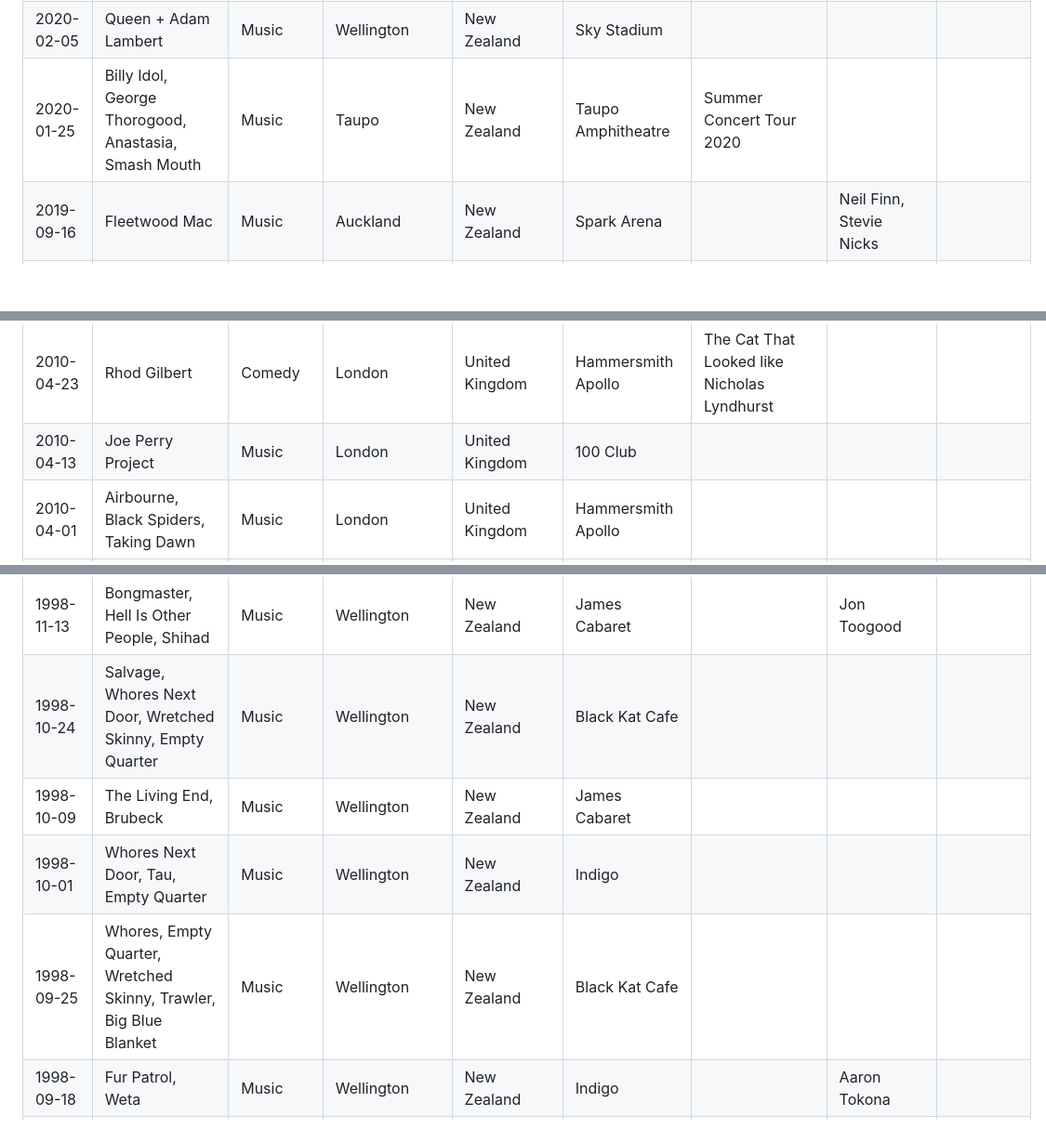
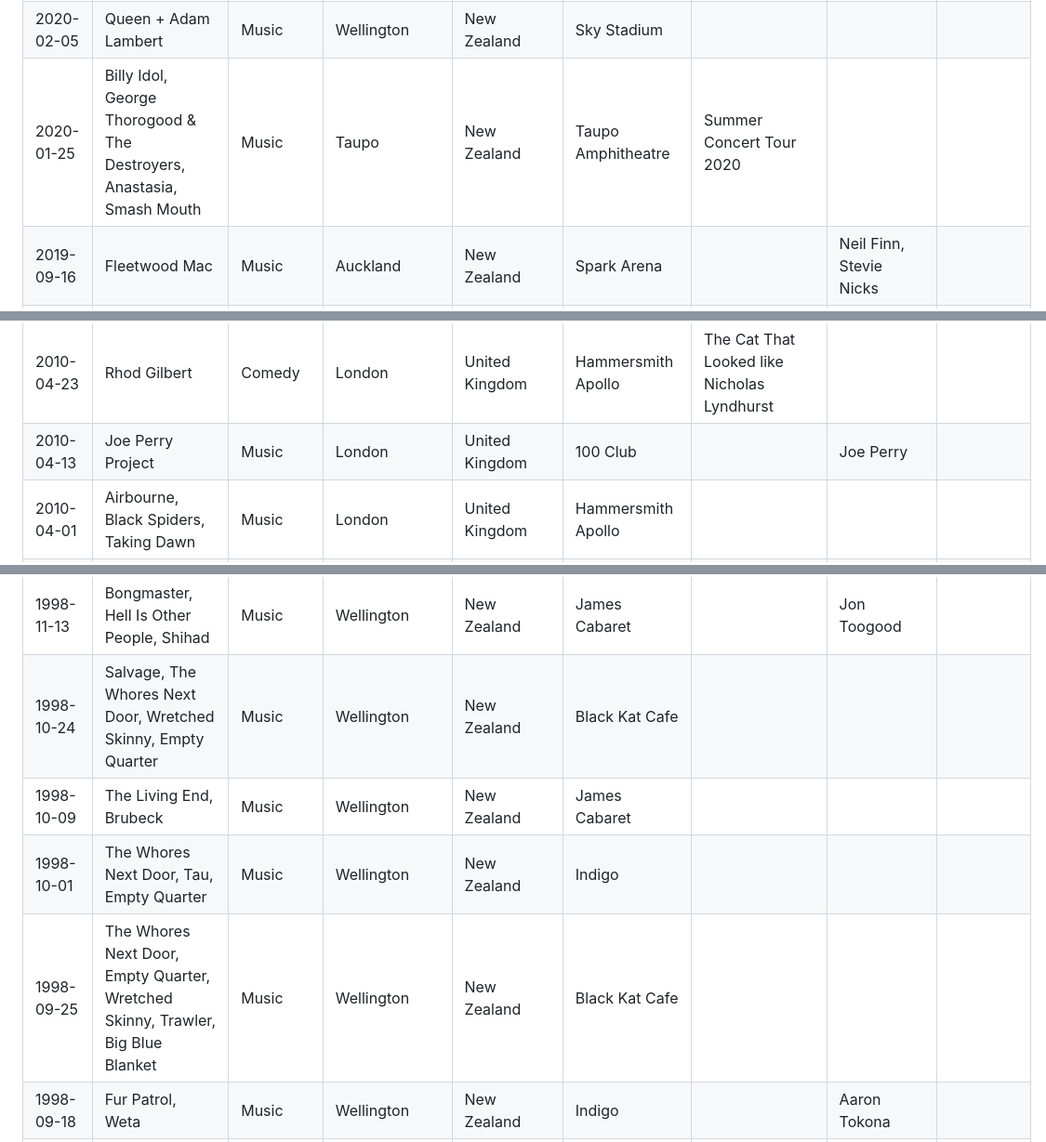
Before and after one commit to adrianparker/adrianparker.github.io, a Markdown page: content/GigTracker/gig-history.md, 3 parts joined by grey strips. Shown at 93% size. Rendered like a GitHub page; blank space fills up the shorter version.

```diff
--- a/content/GigTracker/gig-history.md
+++ b/content/GigTracker/gig-history.md
@@ -59,7 +59,7 @@ Data has been manually improved, validated and some gigs identified in gigs-miss
 | 2020-03-07 | Beastwars, Uncle Acid and the Deadbeats, Witchskull, Earth Tongue | Music | Upper Hutt | New Zealand | Panhead Brewery | Obey the Riff | | |
 | 2020-02-23 | NZ Symphony Orchestra | Orchestra | Wellington | New Zealand | Michael Fowler Centre | Glass / Richter / Jarvi | | |
 | 2020-02-05 | Queen + Adam Lambert | Music | Wellington | New Zealand | Sky Stadium | | | |
-| 2020-01-25 | Billy Idol, George Thorogood, Anastasia, Smash Mouth | Music | Taupo | New Zealand | Taupo Amphitheatre | Summer Concert Tour 2020 | | |
+| 2020-01-25 | Billy Idol, George Thorogood & The Destroyers, Anastasia, Smash Mouth | Music | Taupo | New Zealand | Taupo Amphitheatre | Summer Concert Tour 2020 | | |
 | 2019-09-16 | Fleetwood Mac | Music | Auckland | New Zealand | Spark Arena | | Neil Finn, Stevie Nicks | |
 | 2019-07-24 | Hilltop Hoods, Jordan Lee | Music | Auckland | New Zealand | The Studio | | | |
 | 2019-06-08 | Hollie Smith | Music | Wellington | New Zealand | The Thistle Inn | | | |
@@ -238,7 +238,7 @@ Data has been manually improved, validated and some gigs identified in gigs-miss
 | 2010-05-04 | Belinda Carlisle | Music | London | United Kingdom | Jazz Cafe | | | |
 | 2010-04-28 | Ricky Gervais | Comedy | London | United Kingdom | Wembley Arena | Science | | |
 | 2010-04-23 | Rhod Gilbert | Comedy | London | United Kingdom | Hammersmith Apollo | The Cat That Looked like Nicholas Lyndhurst | | |
-| 2010-04-13 | Joe Perry Project | Music | London | United Kingdom | 100 Club | | | |
+| 2010-04-13 | Joe Perry Project | Music | London | United Kingdom | 100 Club | | Joe Perry | |
 | 2010-04-01 | Airbourne, Black Spiders, Taking Dawn | Music | London | United Kingdom | Hammersmith Apollo | | | |
 | 2010-03-06 | Love Never Dies | Theatre | London | United Kingdom | Adelphi Theatre | Starring Ramin Karimloo, Sierra Boggess, Summer Strallen. Directed by Jack O'Brien | | |
 | 2010-02-20 | Depeche Mode, Nitzer Ebb | Music | London | United Kingdom | The O2 Arena | | | |
@@ -450,10 +450,10 @@ Data has been manually improved, validated and some gigs identified in gigs-miss
 | 1999-03-15 | Jaunt, The Whores Next Door, Pushkin | Music | Wellington | New Zealand | Indigo | | | |
 | 1998-11-27 | Pushkin, The Whores Next Door, Broomdance | Music | Wellington | New Zealand | Indigo | | | |
 | 1998-11-13 | Bongmaster, Hell Is Other People, Shihad | Music | Wellington | New Zealand | James Cabaret | | Jon Toogood | |
-| 1998-10-24 | Salvage, Whores Next Door, Wretched Skinny, Empty Quarter | Music | Wellington | New Zealand | Black Kat Cafe | | | |
+| 1998-10-24 | Salvage, The Whores Next Door, Wretched Skinny, Empty Quarter | Music | Wellington | New Zealand | Black Kat Cafe | | | |
 | 1998-10-09 | The Living End, Brubeck | Music | Wellington | New Zealand | James Cabaret | | | |
-| 1998-10-01 | Whores Next Door, Tau, Empty Quarter | Music | Wellington | New Zealand | Indigo | | | |
-| 1998-09-25 | Whores, Empty Quarter, Wretched Skinny, Trawler, Big Blue Blanket | Music | Wellington | New Zealand | Black Kat Cafe | | | |
+| 1998-10-01 | The Whores Next Door, Tau, Empty Quarter | Music | Wellington | New Zealand | Indigo | | | |
+| 1998-09-25 | The Whores Next Door, Empty Quarter, Wretched Skinny, Trawler, Big Blue Blanket | Music | Wellington | New Zealand | Black Kat Cafe | | | |
 | 1998-09-18 | Fur Patrol, Weta | Music | Wellington | New Zealand | Indigo | | Aaron Tokona | |
 | 1998-09-14 | Death In June | Music | Wellington | New Zealand | Indigo | | | |
 | 1998-09-03 | The Whores Next Door, Lamps, Pushkats | Music | Wellington | New Zealand | Indigo | | | |
```
Also changed, not shown: other parts of content/GigTracker/gig-history.md (+7 -7 lines).
